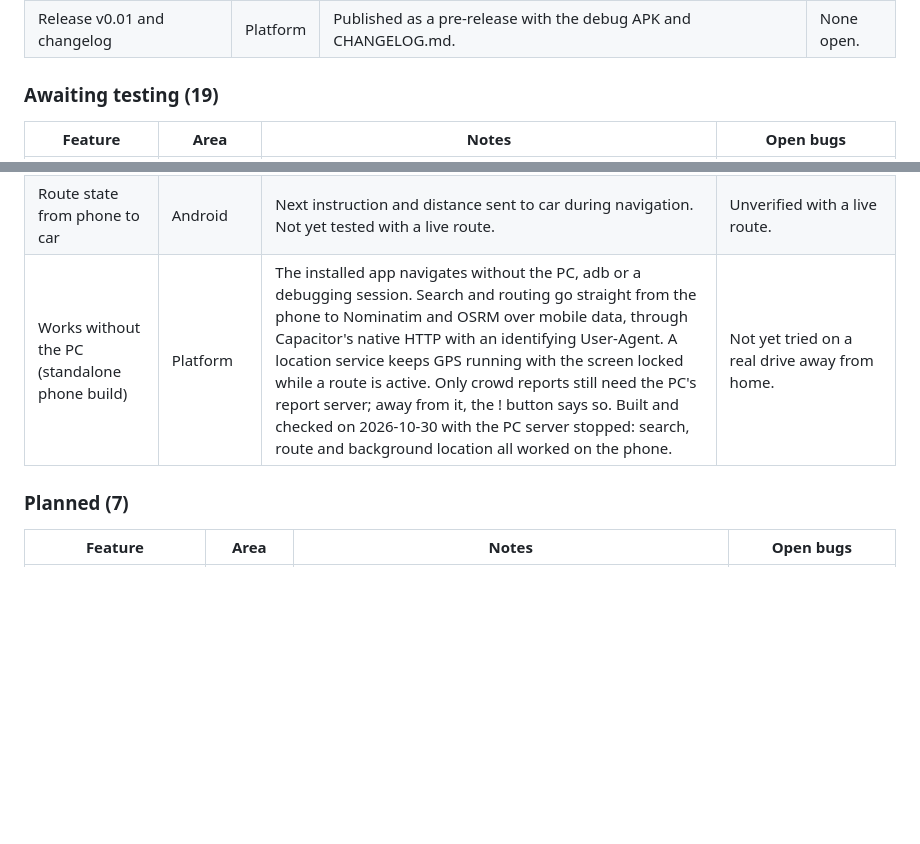
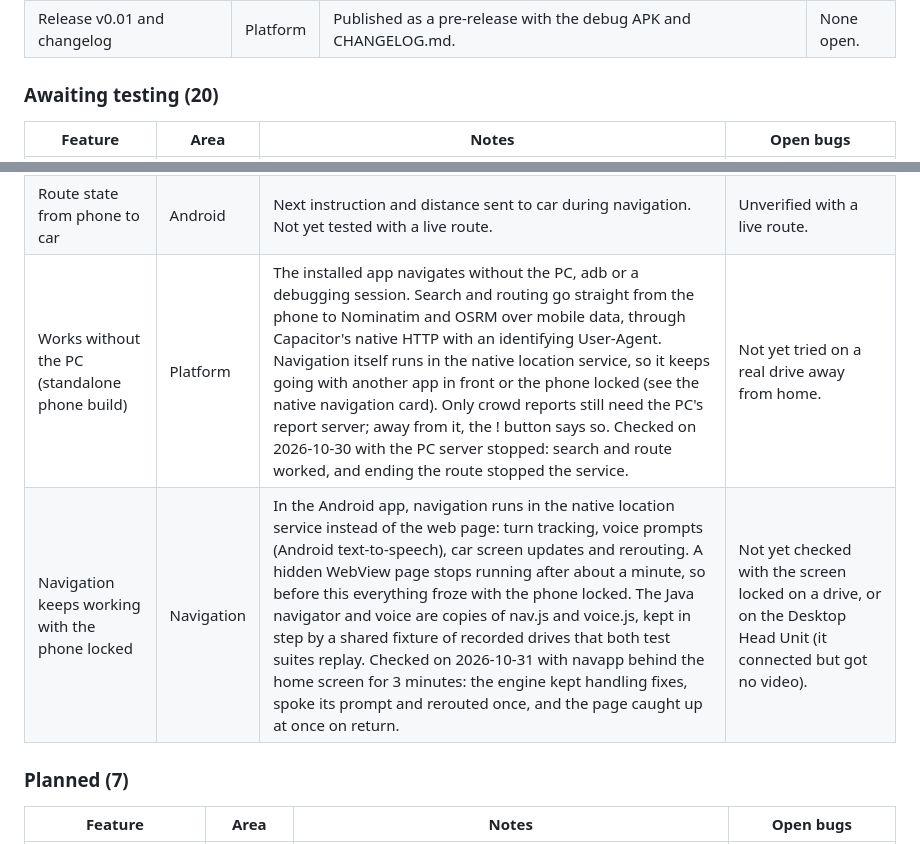
Before and after one commit to CruddOCE/navapp, a Markdown page: BUILD-PLAN.md, 2 parts joined by grey strips. Rendered like a GitHub page; blank space fills up the shorter version.

Commit message:
Update the build plan: native navigation and corrected cards
Adds card #61 (navigation keeps working with the phone locked) and the
corrected #60, #33 to #44 text from the board.

Co-Authored-By: Claude Opus 5.5 <noreply@anthropic.com>

```diff
--- a/BUILD-PLAN.md
+++ b/BUILD-PLAN.md
@@ -29,7 +29,7 @@ A Waze-style navigation app for personal use first, Android first (Capacitor). P
 | Phone-to-server access (CORS) | Android | Allows only the Android app origin to call the server. Verified on phone. | None open. |
 | Release v0.01 and changelog | Platform | Published as a pre-release with the debug APK and CHANGELOG.md. | None open. |
 
-### Awaiting testing (19)
+### Awaiting testing (20)
 
 | Feature | Area | Notes | Open bugs |
 |---|---|---|---|
@@ -51,7 +51,8 @@ A Waze-style navigation app for personal use first, Android first (Capacitor). P
 | Live updates over WebSocket | Reports | New and changed reports pushed to open phones. Server tested; two-phone test not done. | Unverified across two phones. |
 | Android Auto car screen | Android | Navigation template screen; opens on Desktop Head Unit with no crash. Route on car not yet tested. | Car service allows every host in every build (see the host allowlist card). |
 | Route state from phone to car | Android | Next instruction and distance sent to car during navigation. Not yet tested with a live route. | Unverified with a live route. |
-| Works without the PC (standalone phone build) | Platform | The installed app navigates without the PC, adb or a debugging session. Search and routing go straight from the phone to Nominatim and OSRM over mobile data, through Capacitor's native HTTP with an identifying User-Agent. A location service keeps GPS running with the screen locked while a route is active. Only crowd reports still need the PC's report server; away from it, the ! button says so. Built and checked on 2026-10-30 with the PC server stopped: search, route and background location all worked on the phone. | Not yet tried on a real drive away from home. |
+| Works without the PC (standalone phone build) | Platform | The installed app navigates without the PC, adb or a debugging session. Search and routing go straight from the phone to Nominatim and OSRM over mobile data, through Capacitor's native HTTP with an identifying User-Agent. Navigation itself runs in the native location service, so it keeps going with another app in front or the phone locked (see the native navigation card). Only crowd reports still need the PC's report server; away from it, the ! button says so. Checked on 2026-10-30 with the PC server stopped: search and route worked, and ending the route stopped the service. | Not yet tried on a real drive away from home. |
+| Navigation keeps working with the phone locked | Navigation | In the Android app, navigation runs in the native location service instead of the web page: turn tracking, voice prompts (Android text-to-speech), car screen updates and rerouting. A hidden WebView page stops running after about a minute, so before this everything froze with the phone locked. The Java navigator and voice are copies of nav.js and voice.js, kept in step by a shared fixture of recorded drives that both test suites replay. Checked on 2026-10-31 with navapp behind the home screen for 3 minutes: the engine kept handling fixes, spoke its prompt and rerouted once, and the page caught up at once on return. | Not yet checked with the screen locked on a drive, or on the Desktop Head Unit (it connected but got no video). |
 
 ### Planned (7)
 
```
